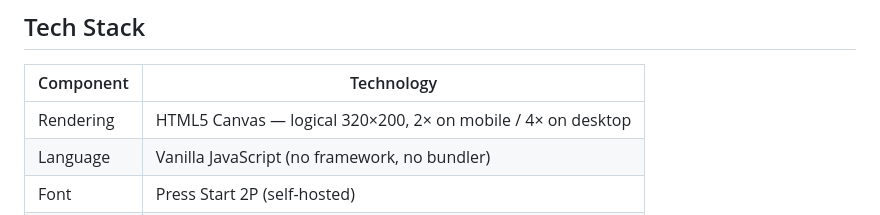
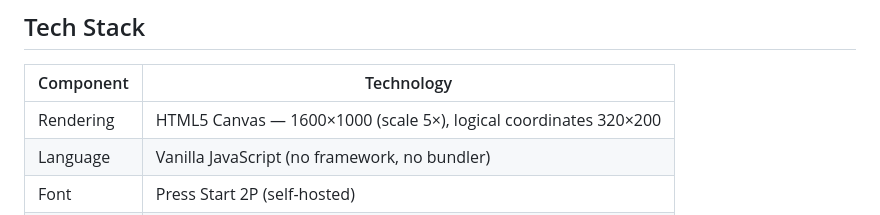
Before and after one commit to lucazade/breaktime-rebellion, a Markdown page: README.md, the part around one of its changes. GitHub-like rendering.

```diff
--- a/README.md
+++ b/README.md
@@ -109,7 +109,7 @@ Download the latest APK from [Releases](https://github.com/lucazade/breaktime-re
 
 | Component | Technology |
 |---|---|
-| Rendering | HTML5 Canvas — logical 320×200, 2× on mobile / 4× on desktop |
+| Rendering | HTML5 Canvas — 1600×1000 (scale 5×), logical coordinates 320×200 |
 | Language | Vanilla JavaScript (no framework, no bundler) |
 | Font | Press Start 2P (self-hosted) |
 | Colours | Custom flat palette — `const PAL`, ~200 named entries |
```
Also changed, not shown: other parts of README.md (+1 -1 lines), CLAUDE.md (+1 -1 lines).
